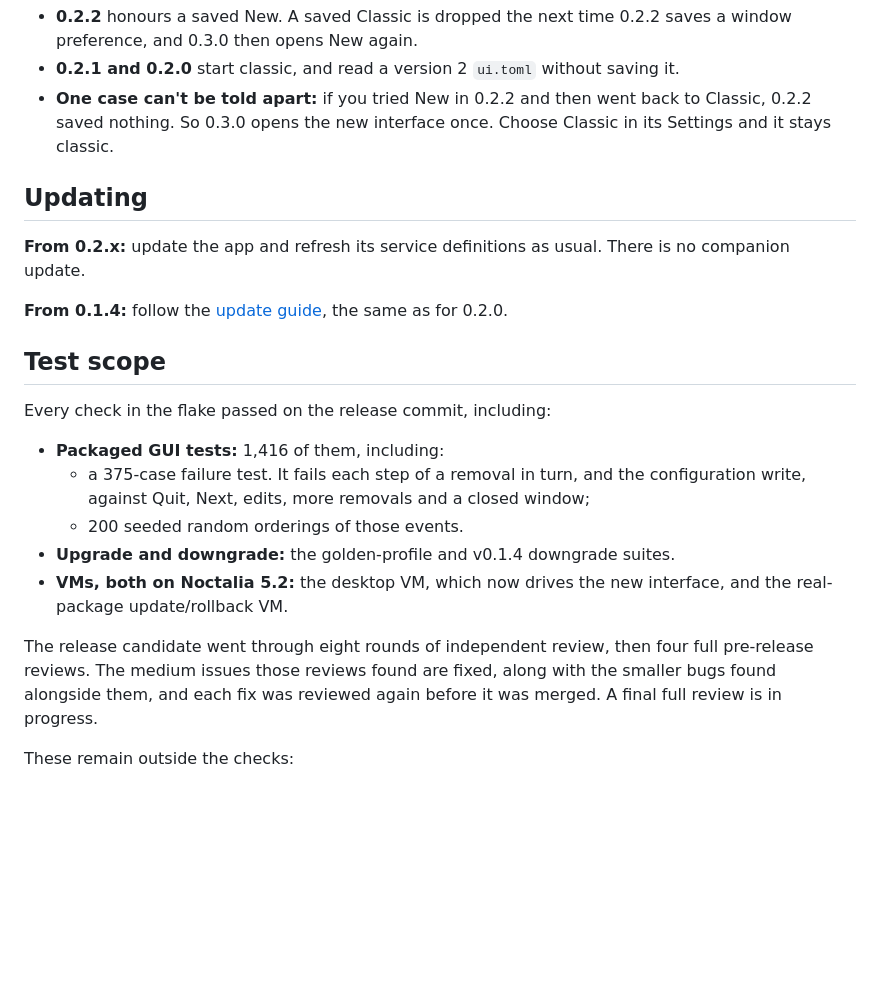
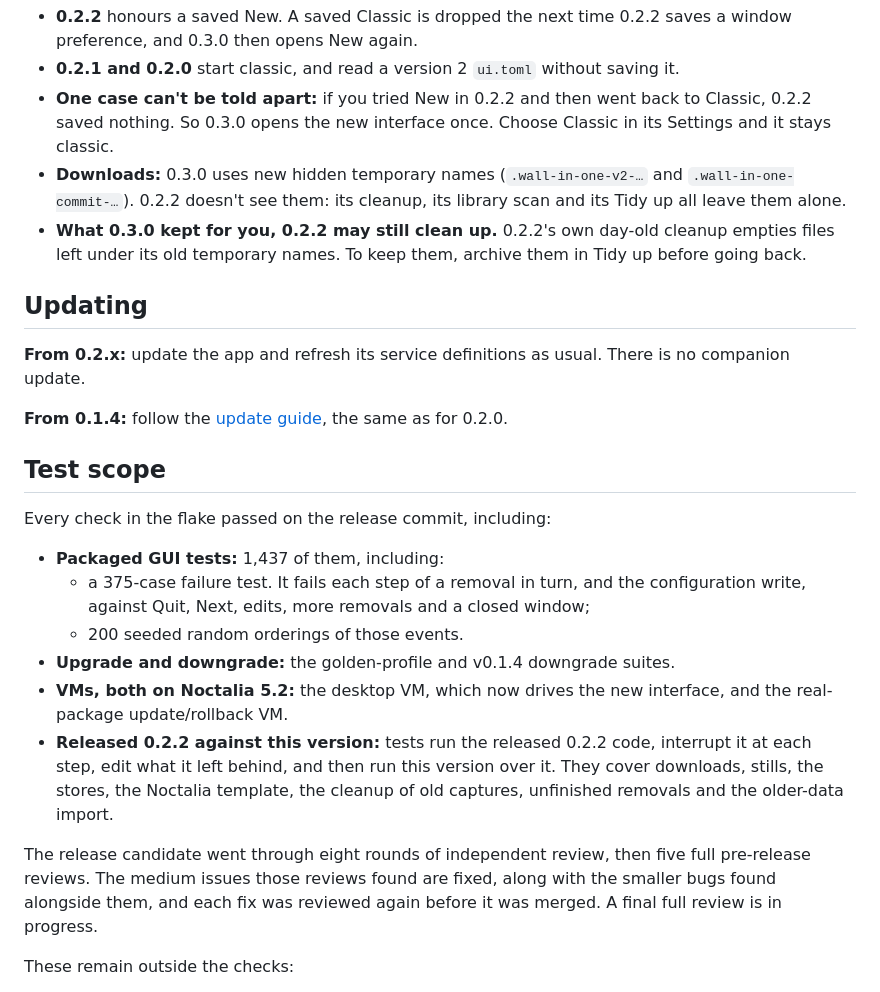
Before and after one commit to Go08er/wall-in-one, a Markdown page: docs/releases/v0.3.0.md, the part around one of its changes. GitHub-like rendering; blank space fills up the shorter version.

```diff
--- a/docs/releases/v0.3.0.md
+++ b/docs/releases/v0.3.0.md
@@ -137,6 +158,8 @@ There are no new file formats. `settings.toml` keeps 0.1.4's keys, and `runtime.
 - **0.2.2** honours a saved New. A saved Classic is dropped the next time 0.2.2 saves a window preference, and 0.3.0 then opens New again.
 - **0.2.1 and 0.2.0** start classic, and read a version 2 `ui.toml` without saving it.
 - **One case can't be told apart:** if you tried New in 0.2.2 and then went back to Classic, 0.2.2 saved nothing. So 0.3.0 opens the new interface once. Choose Classic in its Settings and it stays classic.
+- **Downloads:** 0.3.0 uses new hidden temporary names (`.wall-in-one-v2-…` and `.wall-in-one-commit-…`). 0.2.2 doesn't see them: its cleanup, its library scan and its Tidy up all leave them alone.
+- **What 0.3.0 kept for you, 0.2.2 may still clean up.** 0.2.2's own day-old cleanup empties files left under its old temporary names. To keep them, archive them in Tidy up before going back.
 
 ## Updating
 
@@ -147,13 +170,14 @@ There are no new file formats. `settings.toml` keeps 0.1.4's keys, and `runtime.
 ## Test scope
 
 Every check in the flake passed on the release commit, including:
-- **Packaged GUI tests:** 1,416 of them, including:
+- **Packaged GUI tests:** 1,437 of them, including:
   - a 375-case failure test. It fails each step of a removal in turn, and the configuration write, against Quit, Next, edits, more removals and a closed window;
   - 200 seeded random orderings of those events.
 - **Upgrade and downgrade:** the golden-profile and v0.1.4 downgrade suites.
 - **VMs, both on Noctalia 5.2:** the desktop VM, which now drives the new interface, and the real-package update/rollback VM.
+- **Released 0.2.2 against this version:** tests run the released 0.2.2 code, interrupt it at each step, edit what it left behind, and then run this version over it. They cover downloads, stills, the stores, the Noctalia template, the cleanup of old captures, unfinished removals and the older-data import.
 
-The release candidate went through eight rounds of independent review, then four full pre-release reviews. The medium issues those reviews found are fixed, along with the smaller bugs found alongside them, and each fix was reviewed again before it was merged. A final full review is in progress.
+The release candidate went through eight rounds of independent review, then five full pre-release reviews. The medium issues those reviews found are fixed, along with the smaller bugs found alongside them, and each fix was reviewed again before it was merged. A final full review is in progress.
 
 These remain outside the checks:
 - physical multi-monitor behavior;
```
Also changed, not shown: other parts of docs/releases/v0.3.0.md (+25 -4 lines), docs/updating.md (+20 -0 lines).
